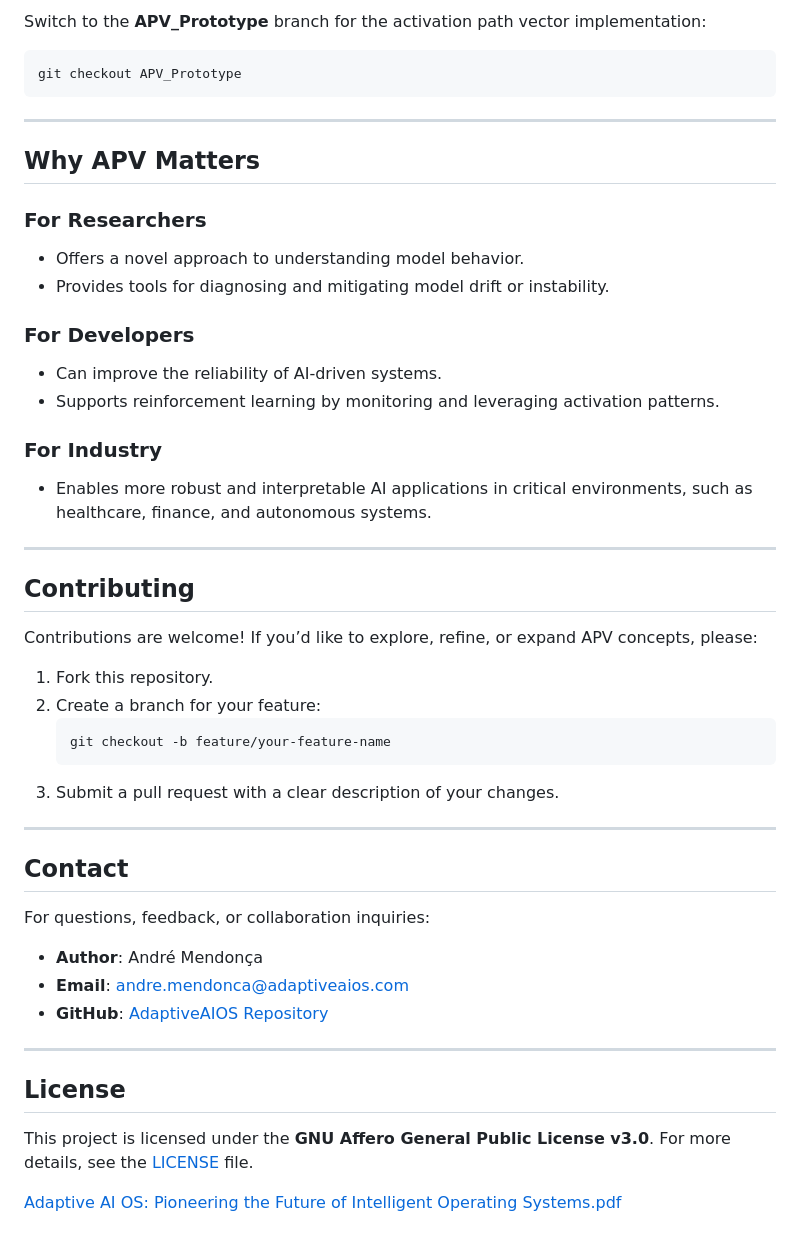
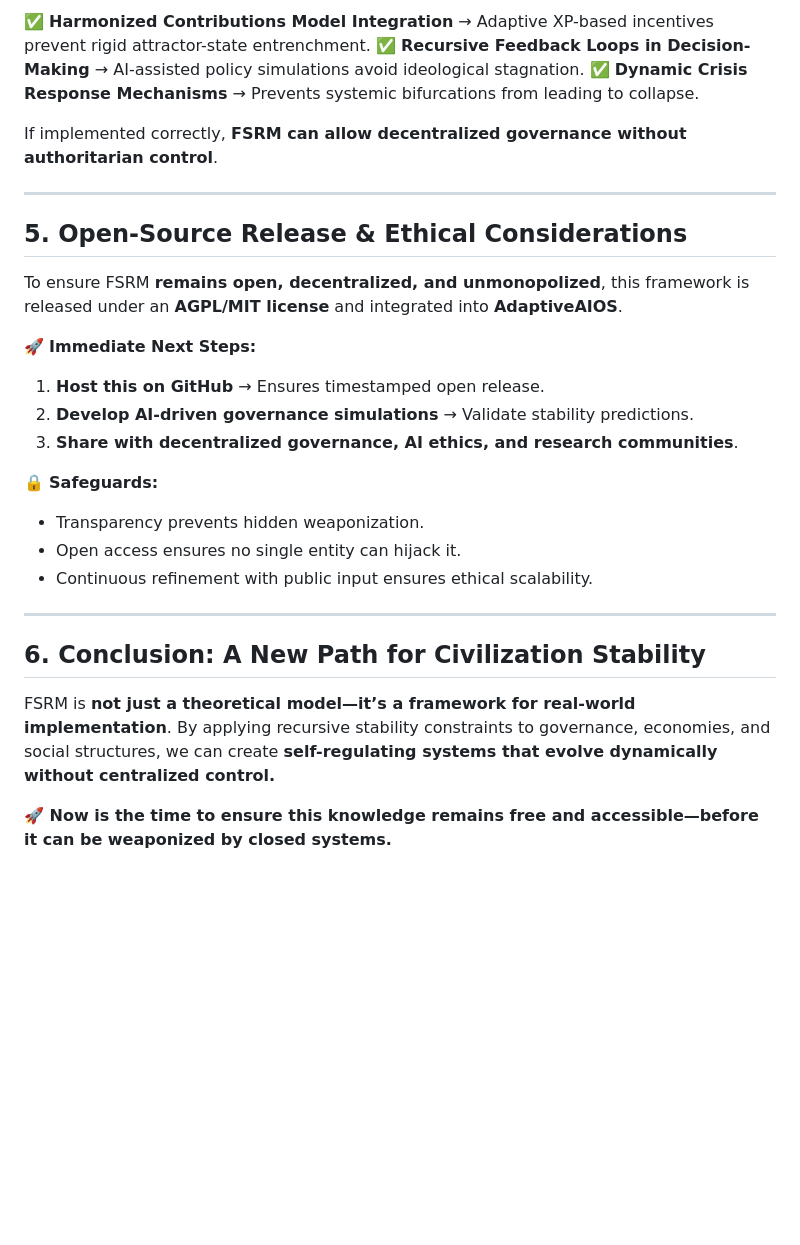
Before and after one commit to adaptiveaios/AdaptiveAIOS, a Markdown page: README.md, the part around the change printed below. Rendered like a GitHub page; blank space fills up the shorter version.

````diff
--- a/README.md
+++ b/README.md
@@ -44,47 +61,28 @@ cd AdaptiveAIOS
 
-Switch to the **APV_Prototype** branch for the activation path vector implementation:
-```bash
-git checkout APV_Prototype
-```
+✅ **Harmonized Contributions Model Integration** → Adaptive XP-based incentives prevent rigid attractor-state entrenchment.
+✅ **Recursive Feedback Loops in Decision-Making** → AI-assisted policy simulations avoid ideological stagnation.
+✅ **Dynamic Crisis Response Mechanisms** → Prevents systemic bifurcations from leading to collapse.
+
+If implemented correctly, **FSRM can allow decentralized governance without authoritarian control**.
 
 ---
 
-## **Why APV Matters**
+## **5. Open-Source Release & Ethical Considerations**
+To ensure FSRM **remains open, decentralized, and unmonopolized**, this framework is released under an **AGPL/MIT license** and integrated into **AdaptiveAIOS**.
 
-### **For Researchers**
-- Offers a novel approach to understanding model behavior.
-- Provides tools for diagnosing and mitigating model drift or instability.
+🚀 **Immediate Next Steps:**
+1. **Host this on GitHub** → Ensures timestamped open release.
+2. **Develop AI-driven governance simulations** → Validate stability predictions.
+3. **Share with decentralized governance, AI ethics, and research communities**.
 
-### **For Developers**
-- Can improve the reliability of AI-driven systems.
-- Supports reinforcement learning by monitoring and leveraging activation patterns.
-
-### **For Industry**
-- Enables more robust and interpretable AI applications in critical environments, such as healthcare, finance, and autonomous systems.
+🔒 **Safeguards:**
+- Transparency prevents hidden weaponization.
+- Open access ensures no single entity can hijack it.
+- Continuous refinement with public input ensures ethical scalability.
 
 ---
 
-## **Contributing**
-Contributions are welcome! If you’d like to explore, refine, or expand APV concepts, please:
-1. Fork this repository.
-2. Create a branch for your feature:
-   ```bash
-   git checkout -b feature/your-feature-name
-   ```
-3. Submit a pull request with a clear description of your changes.
+## **6. Conclusion: A New Path for Civilization Stability**
+FSRM is **not just a theoretical model—it’s a framework for real-world implementation**. By applying recursive stability constraints to governance, economies, and social structures, we can create **self-regulating systems that evolve dynamically without centralized control.**
 
----
-
-## **Contact**
-For questions, feedback, or collaboration inquiries:
-- **Author**: André Mendonça
-- **Email**: andre.mendonca@adaptiveaios.com
-- **GitHub**: [AdaptiveAIOS Repository](https://github.com/adaptiveaios/AdaptiveAIOS)
-
----
-
-## **License**
-This project is licensed under the **GNU Affero General Public License v3.0**. For more details, see the [LICENSE](LICENSE) file.
-
-
-[Adaptive AI OS: Pioneering the Future of Intelligent Operating Systems.pdf](https://github.com/user-attachments/files/17777038/Adaptive.AI.OS.Pioneering.the.Future.of.Intelligent.Operating.Systems.pdf)
+**🚀 Now is the time to ensure this knowledge remains free and accessible—before it can be weaponized by closed systems.**
````
Also changed, not shown: other parts of README.md (+40 -23 lines).
